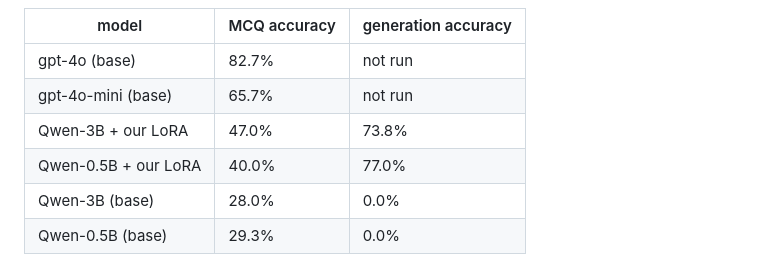
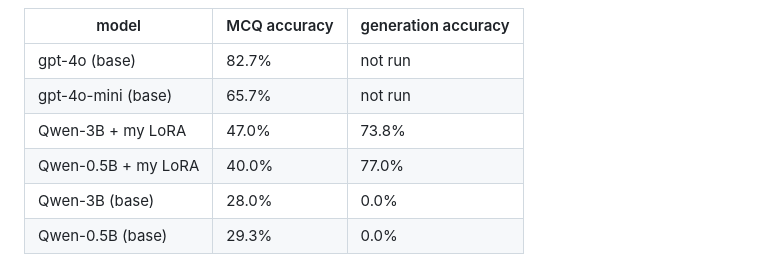
Before and after one commit to yryssqq/kyrgyz-llm-benchmark, a Markdown page: README.md, the part around the change. Rendered like a GitHub page.

Commit message:
Use first-person singular throughout paper and README

```diff
--- a/README.md
+++ b/README.md
@@ -141,8 +141,8 @@ The 0% to 77% figures above are a **generation** task: the model writes the infl
 |---|---|---|
 | gpt-4o (base) | 82.7% | not run |
 | gpt-4o-mini (base) | 65.7% | not run |
-| Qwen-3B + our LoRA | 47.0% | 73.8% |
-| Qwen-0.5B + our LoRA | 40.0% | 77.0% |
+| Qwen-3B + my LoRA | 47.0% | 73.8% |
+| Qwen-0.5B + my LoRA | 40.0% | 77.0% |
 | Qwen-3B (base) | 28.0% | 0.0% |
 | Qwen-0.5B (base) | 29.3% | 0.0% |
 
```
Also changed, not shown: results/report/mcq_four_models.png, 1 other file.
